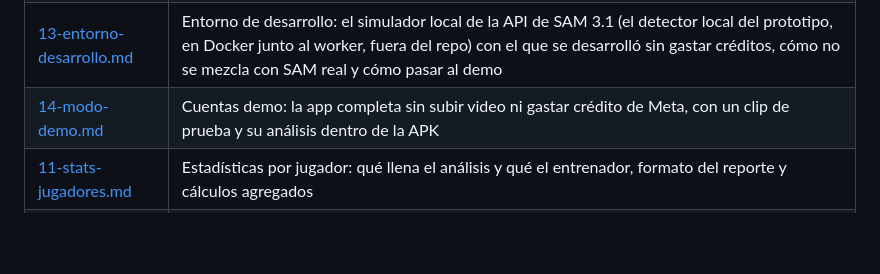
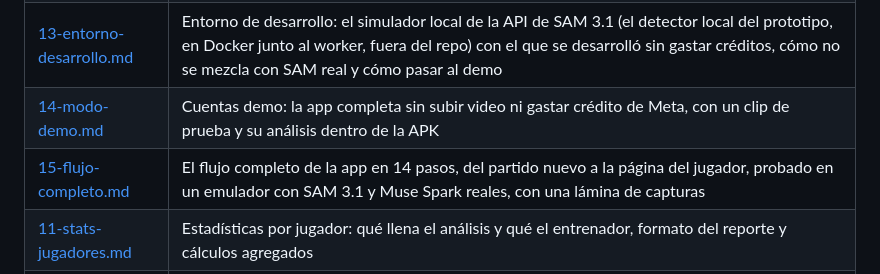
Before and after one commit to pepemxl/meta-ai-hackathon-2026, a Markdown page: docs/README.md, the part around the change. Rendered like a GitHub page; blank space fills up the shorter version.

```diff
--- a/docs/README.md
+++ b/docs/README.md
@@ -20,6 +20,7 @@ La versión que se construye **no tiene respaldo local**: SAM 3.1 sigue a jugado
 | [12-videos-largos-chunks.md](12-videos-largos-chunks.md) | Videos en chunks de 10 fps con un YAML por chunk (contrato entre app, API y worker): 1 min en desarrollo y 5 min en el demo, con 2 a 5 s de traslape, y subida en partes de 8 MB |
 | [13-entorno-desarrollo.md](13-entorno-desarrollo.md) | Entorno de desarrollo: el simulador local de la API de SAM 3.1 (el detector local del prototipo, en Docker junto al worker, fuera del repo) con el que se desarrolló sin gastar créditos, cómo no se mezcla con SAM real y cómo pasar al demo |
 | [14-modo-demo.md](14-modo-demo.md) | Cuentas demo: la app completa sin subir video ni gastar crédito de Meta, con un clip de prueba y su análisis dentro de la APK |
+| [15-flujo-completo.md](15-flujo-completo.md) | El flujo completo de la app en 14 pasos, del partido nuevo a la página del jugador, probado en un emulador con SAM 3.1 y Muse Spark reales, con una lámina de capturas |
 | [11-stats-jugadores.md](11-stats-jugadores.md) | Estadísticas por jugador: qué llena el análisis y qué el entrenador, formato del reporte y cálculos agregados |
 | [results/](results/README.md) | Resultados medidos sobre video real, con equipos anonimizados: el detector local del prototipo, el mismo del simulador de SAM (YOLOv8n, fuera del repo) contra SAM 3.1, y la cancha en metros; el **hito** de calibrar una cancha de tierra sin líneas visibles con unos cuantos toques del entrenador ([results/04](results/04-hito-cancha-sin-lineas.md)), y un partido completo de 102 min con los dos, tiempo por tiempo ([results/05](results/05-partido-completo-sam-vs-local.md), [results/07](results/07-partido-completo-dos-tiempos.md)) |
 | [diseno.md](diseno.md) | Estilo visual de la app, tipo apps de Meta: colores claro y oscuro, tipografía, componentes, navegación e ícono |
```
Also changed, not shown: README.md (+6 -0 lines), docs/15-flujo-completo.md (added, +47 -0 lines), docs/assets/aplicacion/flujo_completo.jpg (added), 1 other file.
